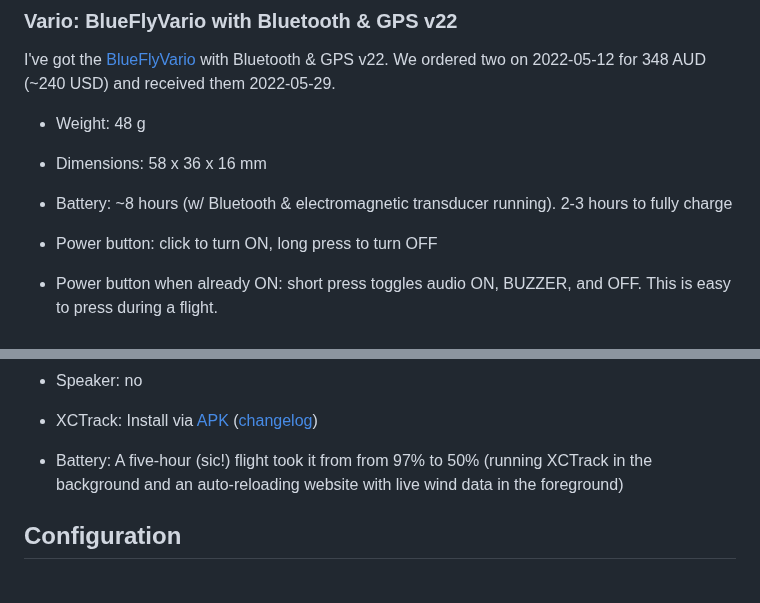
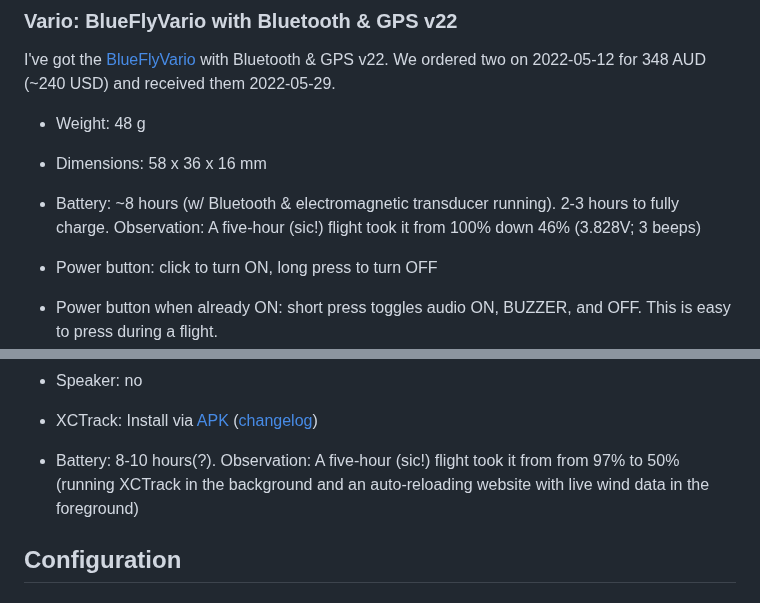
Before and after one commit to HenrikBengtsson/my-paragliding-setup, a Markdown page: README.md, 2 parts joined by grey strips. Drawn GitHub-style.

Commit message:
BlueFlyVario: 5-hour flight took battery from 100% to 46%

```diff
--- a/README.md
+++ b/README.md
@@ -87,7 +87,9 @@ I've got the [BlueFlyVario] with Bluetooth & GPS v22.  We ordered two on
 * Dimensions: 58 x 36 x 16 mm
 
 * Battery: ~8 hours (w/ Bluetooth & electromagnetic transducer
-  running). 2-3 hours to fully charge
+  running). 2-3 hours to fully charge.  Observation: A five-hour
+  (sic!) flight took it from 100% down 46% (3.828V; 3 beeps)
+
 
 * Power button: click to turn ON, long press to turn OFF
 
@@ -158,9 +160,9 @@ I ordered the [ONYX BOOX Poke 3] e-reader from BestBuy USA on
 * XCTrack: Install via [APK](https://xctrack.org/Download.html)
   ([changelog](https://xctrack.org/Change_Log.html))
 
-* Battery: A five-hour (sic!) flight took it from from 97% to 50%
-  (running XCTrack in the background and an auto-reloading website
-  with live wind data in the foreground)
+* Battery: 8-10 hours(?).  Observation: A five-hour (sic!) flight took
+  it from from 97% to 50% (running XCTrack in the background and an
+  auto-reloading website with live wind data in the foreground)
 
 
 ## Configuration
```
